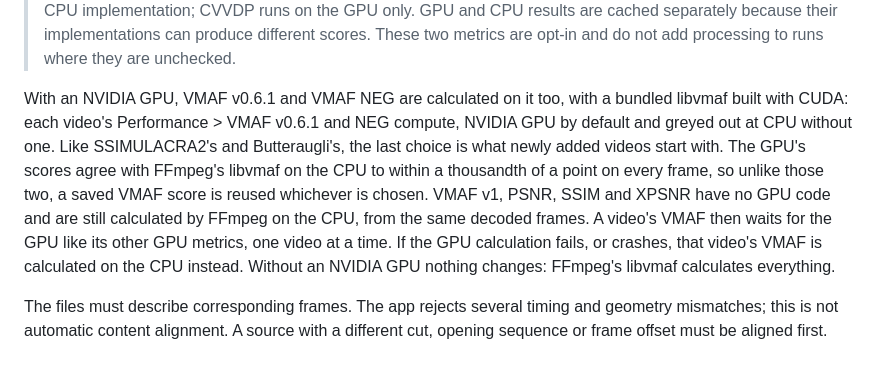
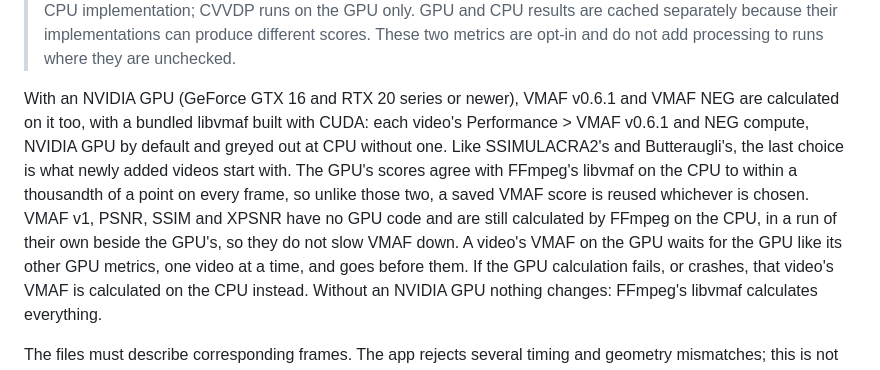
Before and after one commit to 4KVCD/VideoMetricsLab, a Markdown page: docs/USER_GUIDE.md, the part around the change. GitHub-like rendering.

Commit message:
Correct the user guide on VMAF on the GPU: the CPU metrics run beside it, and it needs a GTX 16 / RTX 20 series GPU or newer
The guide said VMAF v1, PSNR, SSIM and XPSNR are calculated "from the same
decoded frames" as VMAF on the GPU. Since 3532a00 they run in FFmpeg runs of
their own, beside the GPU's, so they don't slow VMAF down.

It also said only "with an NVIDIA GPU". The bundled libvmaf's CUDA code is
built for sm_75 to sm_120, with no PTX for older GPUs. On those, the probe's
test scoring fails, and VMAF stays on the CPU with the choice greyed out.

Co-Authored-By: Claude Opus 5.5 <noreply@anthropic.com>

```diff
--- a/docs/USER_GUIDE.md
+++ b/docs/USER_GUIDE.md
@@ -27,15 +27,16 @@ back to the bundled libjxl CPU implementation; CVVDP runs on the GPU only. GPU a
 because their implementations can produce different scores. These two metrics
 are opt-in and do not add processing to runs where they are unchecked.
 
-With an NVIDIA GPU, VMAF v0.6.1 and VMAF NEG are calculated on it too, with a
-bundled libvmaf built with CUDA: each video's Performance > VMAF v0.6.1 and NEG
+With an NVIDIA GPU (GeForce GTX 16 and RTX 20 series or newer), VMAF v0.6.1
+and VMAF NEG are calculated on it too, with a bundled libvmaf built with CUDA: each video's Performance > VMAF v0.6.1 and NEG
 compute, NVIDIA GPU by default and greyed out at CPU without one. Like
 SSIMULACRA2's and Butteraugli's, the last choice is what newly added videos
 start with. The GPU's scores agree with FFmpeg's libvmaf on the CPU to within a
 thousandth of a point on every frame, so unlike those two, a saved VMAF score is
-reused whichever is chosen. VMAF v1, PSNR, SSIM and XPSNR have no GPU code and are still calculated by FFmpeg on the CPU, from the
-same decoded frames. A video's VMAF then waits for the GPU like its other GPU
-metrics, one video at a time. If the GPU calculation fails, or crashes, that
+reused whichever is chosen. VMAF v1, PSNR, SSIM and XPSNR have no GPU code and
+are still calculated by FFmpeg on the CPU, in a run of their own beside the
+GPU's, so they do not slow VMAF down. A video's VMAF on the GPU waits for the
+GPU like its other GPU metrics, one video at a time, and goes before them. If the GPU calculation fails, or crashes, that
 video's VMAF is calculated on the CPU instead. Without an NVIDIA GPU nothing
 changes: FFmpeg's libvmaf calculates everything.
 
```
